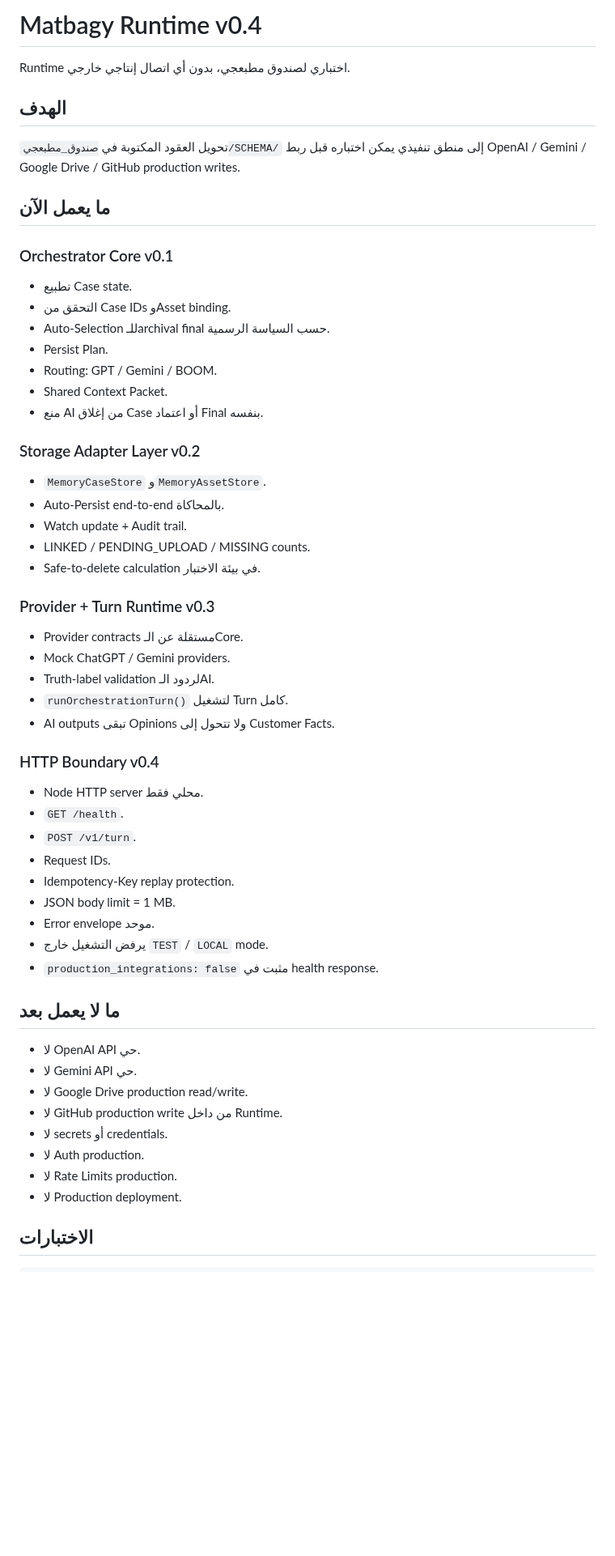
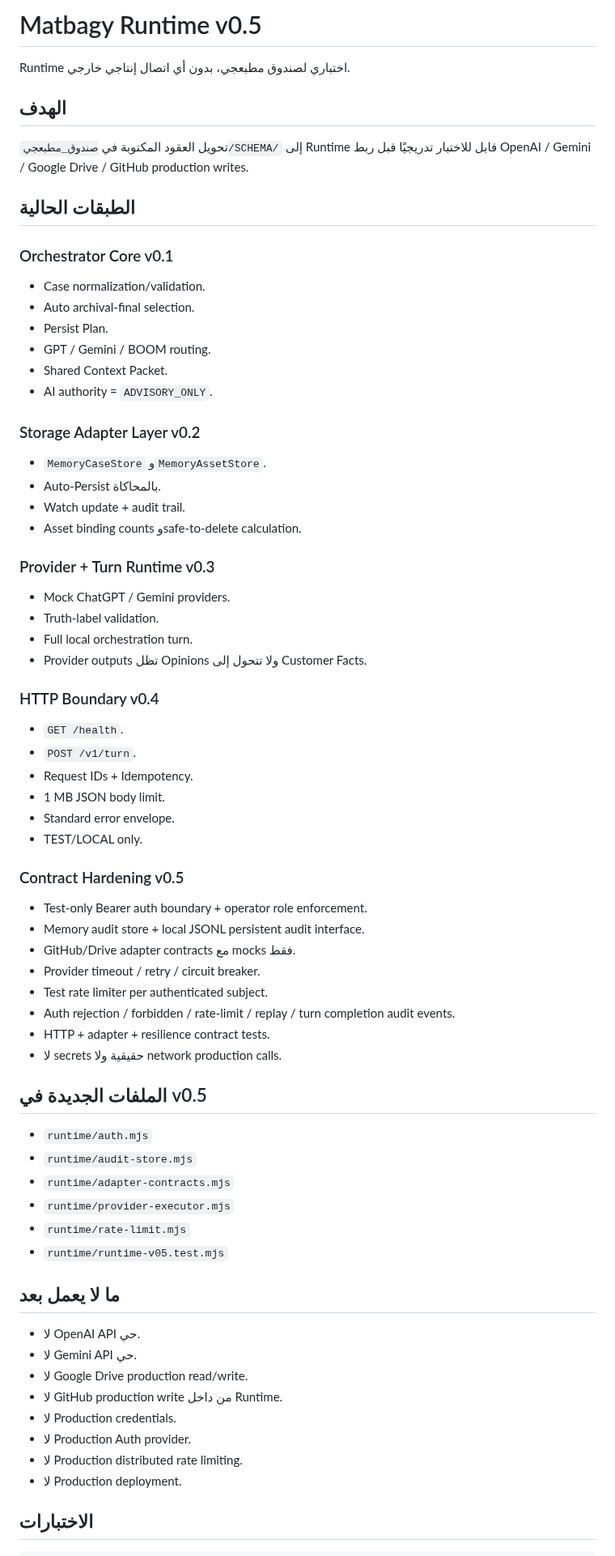
Before and after one commit to fawakhry/Matbagy-Design-Workflow, a Markdown page: runtime/README.md, the part around one of its changes. Shown at 81% size. Drawn GitHub-style; blank space fills up the shorter version.

Commit message:
Document Matbagy Runtime v0.5 contract hardening

```diff
--- a/runtime/README.md
+++ b/runtime/README.md
@@ -1,46 +1,59 @@
-# Matbagy Runtime v0.4
+# Matbagy Runtime v0.5
 
 Runtime اختباري لصندوق مطبعجي، بدون أي اتصال إنتاجي خارجي.
 
 ## الهدف
 
-تحويل العقود المكتوبة في `صندوق_مطبعجي/SCHEMA/` إلى منطق تنفيذي يمكن اختباره قبل ربط OpenAI / Gemini / Google Drive / GitHub production writes.
+تحويل العقود المكتوبة في `صندوق_مطبعجي/SCHEMA/` إلى Runtime قابل للاختبار تدريجيًا قبل ربط OpenAI / Gemini / Google Drive / GitHub production writes.
 
-## ما يعمل الآن
+## الطبقات الحالية
 
 ### Orchestrator Core v0.1
-- تطبيع Case state.
-- التحقق من Case IDs وAsset binding.
-- Auto-Selection للـarchival final حسب السياسة الرسمية.
+- Case normalization/validation.
+- Auto archival-final selection.
 - Persist Plan.
-- Routing: GPT / Gemini / BOOM.
+- GPT / Gemini / BOOM routing.
 - Shared Context Packet.
-- منع AI من إغلاق Case أو اعتماد Final بنفسه.
+- AI authority = `ADVISORY_ONLY`.
 
 ### Storage Adapter Layer v0.2
 - `MemoryCaseStore` و`MemoryAssetStore`.
-- Auto-Persist end-to-end بالمحاكاة.
-- Watch update + Audit trail.
-- LINKED / PENDING_UPLOAD / MISSING counts.
-- Safe-to-delete calculation في بيئة الاختبار.
+- Auto-Persist بالمحاكاة.
+- Watch update + audit trail.
+- Asset binding counts وsafe-to-delete calculation.
 
 ### Provider + Turn Runtime v0.3
-- Provider contracts مستقلة عن الـCore.
 - Mock ChatGPT / Gemini providers.
-- Truth-label validation لردود الـAI.
-- `runOrchestrationTurn()` لتشغيل Turn كامل.
-- AI outputs تبقى Opinions ولا تتحول إلى Customer Facts.
+- Truth-label validation.
+- Full local orchestration turn.
+- Provider outputs تظل Opinions ولا تتحول إلى Customer Facts.
 
 ### HTTP Boundary v0.4
-- Node HTTP server محلي فقط.
 - `GET /health`.
 - `POST /v1/turn`.
-- Request IDs.
-- Idempotency-Key replay protection.
-- JSON body limit = 1 MB.
-- Error envelope موحد.
-- يرفض التشغيل خارج `TEST` / `LOCAL` mode.
-- `production_integrations: false` مثبت في health response.
+- Request IDs + Idempotency.
+- 1 MB JSON body limit.
+- Standard error envelope.
+- TEST/LOCAL only.
+
+### Contract Hardening v0.5
+- Test-only Bearer auth boundary + operator role enforcement.
+- Memory audit store + local JSONL persistent audit interface.
+- GitHub/Drive adapter contracts مع mocks فقط.
+- Provider timeout / retry / circuit breaker.
+- Test rate limiter per authenticated subject.
+- Auth rejection / forbidden / rate-limit / replay / turn completion audit events.
+- HTTP + adapter + resilience contract tests.
+- لا secrets حقيقية ولا network production calls.
+
+## الملفات الجديدة في v0.5
+
+- `runtime/auth.mjs`
+- `runtime/audit-store.mjs`
+- `runtime/adapter-contracts.mjs`
+- `runtime/provider-executor.mjs`
+- `runtime/rate-limit.mjs`
+- `runtime/runtime-v05.test.mjs`
 
 ## ما لا يعمل بعد
 
@@ -48,9 +61,9 @@ Runtime اختباري لصندوق مطبعجي، بدون أي اتصال إن
 - لا Gemini API حي.
 - لا Google Drive production read/write.
 - لا GitHub production write من داخل Runtime.
-- لا secrets أو credentials.
-- لا Auth production.
-- لا Rate Limits production.
+- لا Production credentials.
+- لا Production Auth provider.
+- لا Production distributed rate limiting.
 - لا Production deployment.
 
 ## الاختبارات
```
Also changed, not shown: other parts of runtime/README.md (+16 -10 lines).
